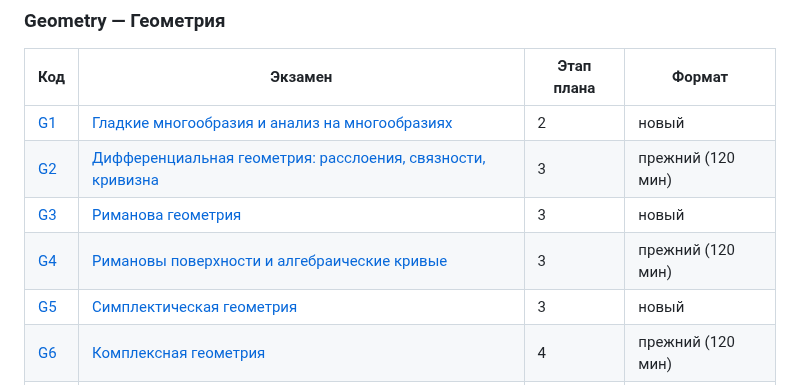
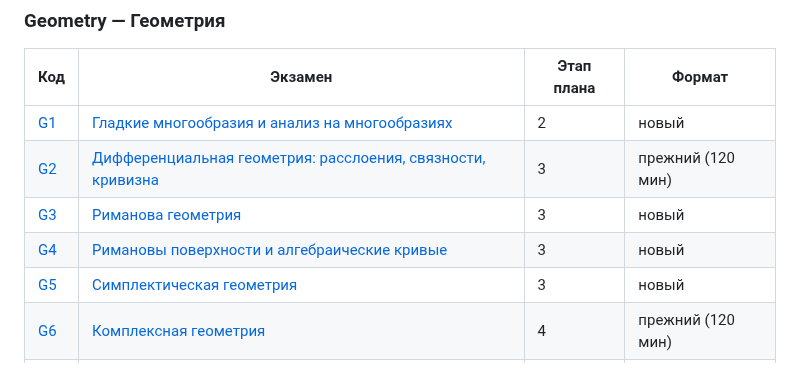
Before and after one commit to NeuroWorknotNeo/Leo, a Markdown page: Reality Check/README.md, the part around the change. Drawn GitHub-style.

Commit message:
Reality Check: G4 переведён в новый формат, независимая рецензия
Co-Authored-By: Claude Opus 5.5 <noreply@anthropic.com>

```diff
--- a/Reality Check/README.md
+++ b/Reality Check/README.md
@@ -164,7 +164,7 @@ Reality Check/
 | [G1](PLAN.md#g1) | [Гладкие многообразия и анализ на многообразиях](Exams/Geometry/G1_Smooth_Manifolds.md) | 2 | новый |
 | [G2](PLAN.md#g2) | [Дифференциальная геометрия: расслоения, связности, кривизна](Exams/Geometry/G2_Bundles_Connections_Curvature.md) | 3 | прежний (120 мин) |
 | [G3](PLAN.md#g3) | [Риманова геометрия](Exams/Geometry/G3_Riemannian_Geometry.md) | 3 | новый |
-| [G4](PLAN.md#g4) | [Римановы поверхности и алгебраические кривые](Exams/Geometry/G4_Riemann_Surfaces_and_Algebraic_Curves.md) | 3 | прежний (120 мин) |
+| [G4](PLAN.md#g4) | [Римановы поверхности и алгебраические кривые](Exams/Geometry/G4_Riemann_Surfaces_and_Algebraic_Curves.md) | 3 | новый |
 | [G5](PLAN.md#g5) | [Симплектическая геометрия](Exams/Geometry/G5_Symplectic_Geometry.md) | 3 | новый |
 | [G6](PLAN.md#g6) | [Комплексная геометрия](Exams/Geometry/G6_Complex_Geometry.md) | 4 | прежний (120 мин) |
 | [G7](PLAN.md#g7) | [Теория Ходжа](Exams/Geometry/G7_Hodge_Theory.md) | 4 | прежний (120 мин) |
```
Also changed, not shown: 1 other file.
